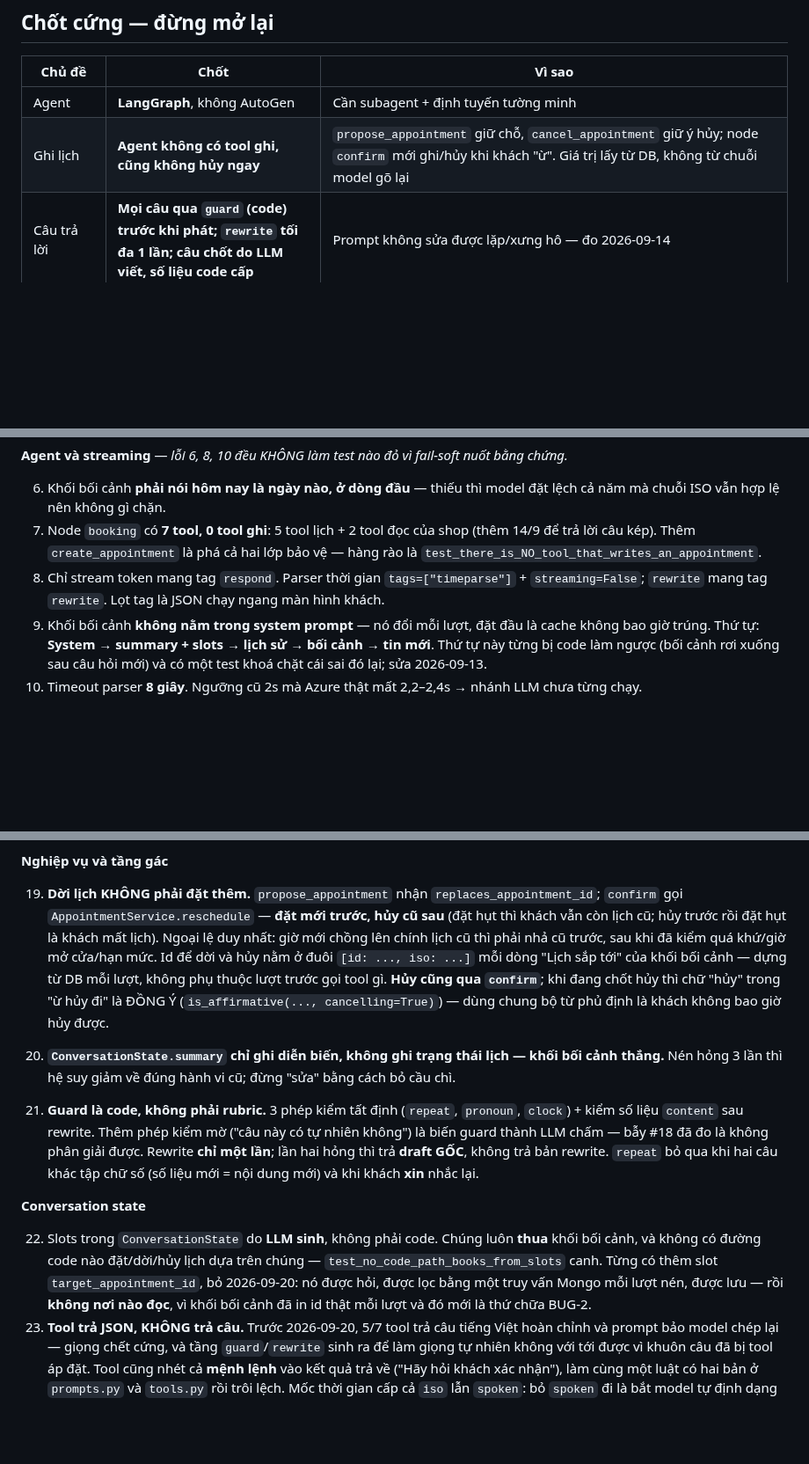
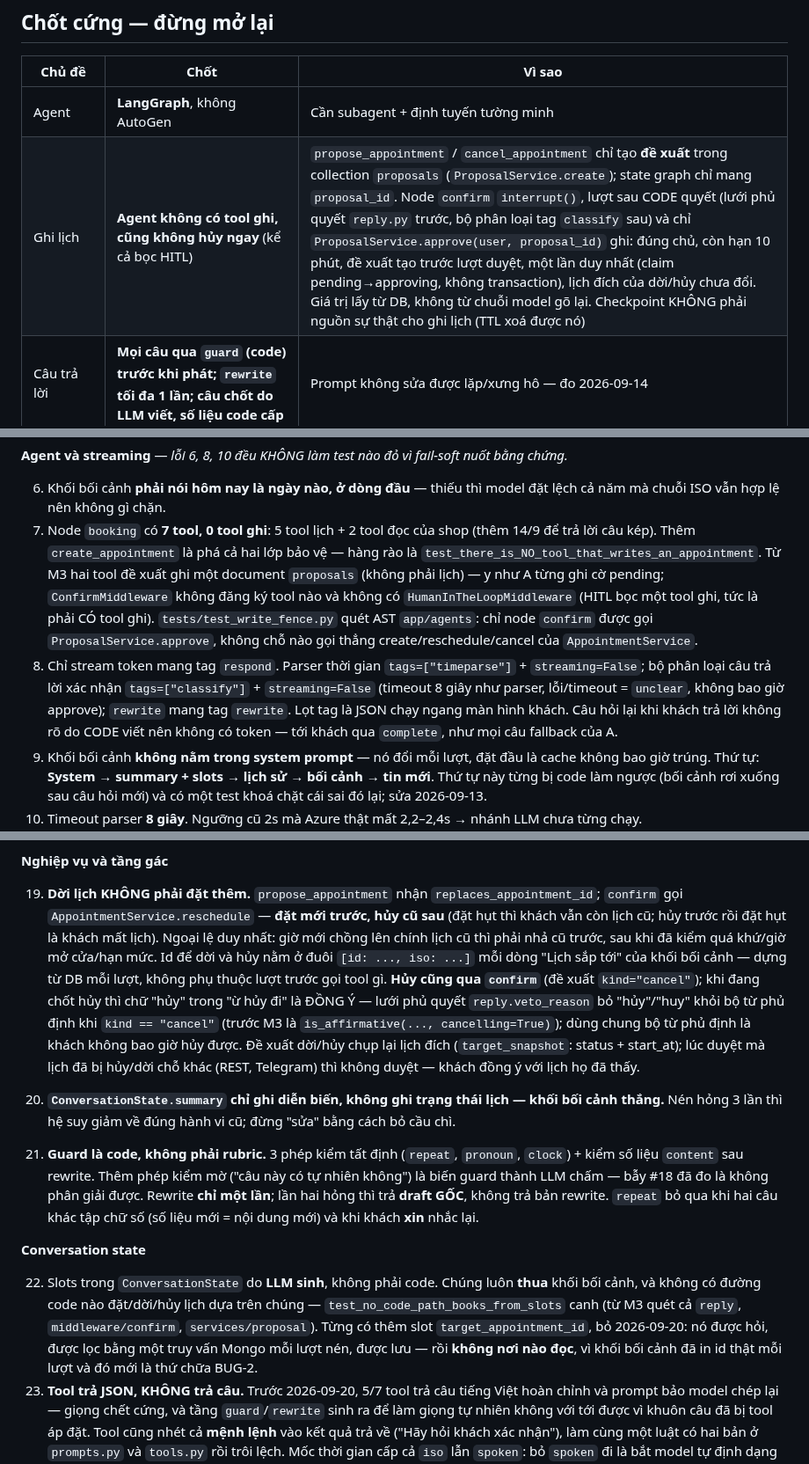
Before and after one commit to BuiHenry1404/salona-booking, a Markdown page: CONTEXT.md, 3 parts joined by grey strips. Shown at 88% size. Rendered like a GitHub page; blank space fills up the shorter version.

```diff
--- a/CONTEXT.md
+++ b/CONTEXT.md
@@ -54,7 +54,7 @@ khi chủ dự án đã xoá — chờ quyết định, đừng tự xử.
 | Chủ đề | Chốt | Vì sao |
 |---|---|---|
 | Agent | **LangGraph**, không AutoGen | Cần subagent + định tuyến tường minh |
-| Ghi lịch | **Agent không có tool ghi, cũng không hủy ngay** | `propose_appointment` giữ chỗ, `cancel_appointment` giữ ý hủy; node `confirm` mới ghi/hủy khi khách "ừ". Giá trị lấy từ DB, không từ chuỗi model gõ lại |
+| Ghi lịch | **Agent không có tool ghi, cũng không hủy ngay** (kể cả bọc HITL) | `propose_appointment` / `cancel_appointment` chỉ tạo **đề xuất** trong collection `proposals` (`ProposalService.create`); state graph chỉ mang `proposal_id`. Node `confirm` `interrupt()`, lượt sau CODE quyết (lưới phủ quyết `reply.py` trước, bộ phân loại tag `classify` sau) và chỉ `ProposalService.approve(user, proposal_id)` ghi: đúng chủ, còn hạn 10 phút, đề xuất tạo trước lượt duyệt, một lần duy nhất (claim pending→approving, không transaction), lịch đích của dời/hủy chưa đổi. Giá trị lấy từ DB, không từ chuỗi model gõ lại. Checkpoint KHÔNG phải nguồn sự thật cho ghi lịch (TTL xoá được nó) |
 | Câu trả lời | **Mọi câu qua `guard` (code) trước khi phát; `rewrite` tối đa 1 lần; câu chốt do LLM viết, số liệu code cấp** | Prompt không sửa được lặp/xưng hô — đo 2026-09-14 |
 | Memory | **2 tầng + trạng thái hội thoại trong phiên**, bỏ tầng vector | Agent chỉ trả lời trạng thái hiện tại. Tầng 3 kéo theo Postgres và rủi ro lộ ký ức chéo khách. `ConversationState` = summary (văn xuôi) + slots (dạng trường), cả hai đều là bản nén của tầng 2, không phải tầng 3 |
 | Kênh chủ tiệm | **Telegram**, không Zalo OA | Bot API miễn phí, không khung 48h, không cần giấy phép |
@@ -161,8 +171,8 @@ Khách ──socket──▶ run_turn
 **Agent và streaming** — *lỗi 6, 8, 10 đều KHÔNG làm test nào đỏ vì fail-soft nuốt bằng chứng.*
 
 6. Khối bối cảnh **phải nói hôm nay là ngày nào, ở dòng đầu** — thiếu thì model đặt lệch cả năm mà chuỗi ISO vẫn hợp lệ nên không gì chặn.
-7. Node `booking` có **7 tool, 0 tool ghi**: 5 tool lịch + 2 tool đọc của shop (thêm 14/9 để trả lời câu kép). Thêm `create_appointment` là phá cả hai lớp bảo vệ — hàng rào là `test_there_is_NO_tool_that_writes_an_appointment`.
-8. Chỉ stream token mang tag `respond`. Parser thời gian `tags=["timeparse"]` + `streaming=False`; `rewrite` mang tag `rewrite`. Lọt tag là JSON chạy ngang màn hình khách.
+7. Node `booking` có **7 tool, 0 tool ghi**: 5 tool lịch + 2 tool đọc của shop (thêm 14/9 để trả lời câu kép). Thêm `create_appointment` là phá cả hai lớp bảo vệ — hàng rào là `test_there_is_NO_tool_that_writes_an_appointment`. Từ M3 hai tool đề xuất ghi một document `proposals` (không phải lịch) — y như A từng ghi cờ pending; `ConfirmMiddleware` không đăng ký tool nào và không có `HumanInTheLoopMiddleware` (HITL bọc một tool ghi, tức là phải CÓ tool ghi). `tests/test_write_fence.py` quét AST `app/agents`: chỉ node `confirm` được gọi `ProposalService.approve`, không chỗ nào gọi thẳng create/reschedule/cancel của `AppointmentService`.
+8. Chỉ stream token mang tag `respond`. Parser thời gian `tags=["timeparse"]` + `streaming=False`; bộ phân loại câu trả lời xác nhận `tags=["classify"]` + `streaming=False` (timeout 8 giây như parser, lỗi/timeout = `unclear`, không bao giờ approve); `rewrite` mang tag `rewrite`. Lọt tag là JSON chạy ngang màn hình khách. Câu hỏi lại khi khách trả lời không rõ do CODE viết nên không có token — tới khách qua `complete`, như mọi câu fallback của A.
 9. Khối bối cảnh **không nằm trong system prompt** — nó đổi mỗi lượt, đặt đầu là cache không bao giờ trúng. Thứ tự: **System → summary + slots → lịch sử → bối cảnh → tin mới**. Thứ tự này từng bị code làm ngược (bối cảnh rơi xuống sau câu hỏi mới) và có một test khoá chặt cái sai đó lại; sửa 2026-09-13.
 10. Timeout parser **8 giây**. Ngưỡng cũ 2s mà Azure thật mất 2,2–2,4s → nhánh LLM chưa từng chạy. `test_timeout_leaves_room_for_a_real_azure_call` chốt.
 11. **Đừng nới regex parser** — nó chỉ trả lời khi khớp trọn vẹn. Thêm mẫu "thứ Năm" là nuốt luôn "thứ Năm tuần sau". `TestRegexDefers` canh.
@@ -198,7 +208,7 @@ Khách ──socket──▶ run_turn
 
 **Nghiệp vụ và tầng gác**
 
-19. **Dời lịch KHÔNG phải đặt thêm.** `propose_appointment` nhận `replaces_appointment_id`; `confirm` gọi `AppointmentService.reschedule` — **đặt mới trước, hủy cũ sau** (đặt hụt thì khách vẫn còn lịch cũ; hủy trước rồi đặt hụt là khách mất lịch). Ngoại lệ duy nhất: giờ mới chồng lên chính lịch cũ thì phải nhả cũ trước, sau khi đã kiểm quá khứ/giờ mở cửa/hạn mức. Id để dời và hủy nằm ở đuôi `[id: ..., iso: ...]` mỗi dòng "Lịch sắp tới" của khối bối cảnh — dựng từ DB mỗi lượt, không phụ thuộc lượt trước gọi tool gì. **Hủy cũng qua `confirm`**; khi đang chốt hủy thì chữ "hủy" trong "ừ hủy đi" là ĐỒNG Ý (`is_affirmative(..., cancelling=True)`) — dùng chung bộ từ phủ định là khách không bao giờ hủy được.
+19. **Dời lịch KHÔNG phải đặt thêm.** `propose_appointment` nhận `replaces_appointment_id`; `confirm` gọi `AppointmentService.reschedule` — **đặt mới trước, hủy cũ sau** (đặt hụt thì khách vẫn còn lịch cũ; hủy trước rồi đặt hụt là khách mất lịch). Ngoại lệ duy nhất: giờ mới chồng lên chính lịch cũ thì phải nhả cũ trước, sau khi đã kiểm quá khứ/giờ mở cửa/hạn mức. Id để dời và hủy nằm ở đuôi `[id: ..., iso: ...]` mỗi dòng "Lịch sắp tới" của khối bối cảnh — dựng từ DB mỗi lượt, không phụ thuộc lượt trước gọi tool gì. **Hủy cũng qua `confirm`** (đề xuất `kind="cancel"`); khi đang chốt hủy thì chữ "hủy" trong "ừ hủy đi" là ĐỒNG Ý — lưới phủ quyết `reply.veto_reason` bỏ "hủy"/"huy" khỏi bộ từ phủ định khi `kind == "cancel"` (trước M3 là `is_affirmative(..., cancelling=True)`); dùng chung bộ từ phủ định là khách không bao giờ hủy được. Đề xuất dời/hủy chụp lại lịch đích (`target_snapshot`: status + start_at); lúc duyệt mà lịch đã bị hủy/dời chỗ khác (REST, Telegram) thì không duyệt — khách đồng ý với lịch họ đã thấy.
 
 20. **`ConversationState.summary` chỉ ghi diễn biến, không ghi trạng thái lịch — khối bối cảnh thắng.** Nén hỏng 3 lần thì hệ suy giảm về đúng hành vi cũ; đừng "sửa" bằng cách bỏ cầu chì.
 
@@ -206,7 +216,7 @@ Khách ──socket──▶ run_turn
 
 **Conversation state**
 
-22. Slots trong `ConversationState` do **LLM sinh**, không phải code. Chúng luôn **thua** khối bối cảnh, và không có đường code nào đặt/dời/hủy lịch dựa trên chúng — `test_no_code_path_books_from_slots` canh. Từng có thêm slot `target_appointment_id`, bỏ 2026-09-20: nó được hỏi, được lọc bằng một truy vấn Mongo mỗi lượt nén, được lưu — rồi **không nơi nào đọc**, vì khối bối cảnh đã in id thật mỗi lượt và đó mới là thứ chữa BUG-2.
+22. Slots trong `ConversationState` do **LLM sinh**, không phải code. Chúng luôn **thua** khối bối cảnh, và không có đường code nào đặt/dời/hủy lịch dựa trên chúng — `test_no_code_path_books_from_slots` canh (từ M3 quét cả `reply`, `middleware/confirm`, `services/proposal`). Từng có thêm slot `target_appointment_id`, bỏ 2026-09-20: nó được hỏi, được lọc bằng một truy vấn Mongo mỗi lượt nén, được lưu — rồi **không nơi nào đọc**, vì khối bối cảnh đã in id thật mỗi lượt và đó mới là thứ chữa BUG-2.
 23. **Tool trả JSON, KHÔNG trả câu.** Trước 2026-09-20, 5/7 tool trả câu tiếng Việt hoàn chỉnh và prompt bảo model chép lại — giọng chết cứng, và tầng `guard`/`rewrite` sinh ra để làm giọng tự nhiên không với tới được vì khuôn câu đã bị tool áp đặt. Tool cũng nhét cả **mệnh lệnh** vào kết quả trả về ("Hãy hỏi khách xác nhận"), làm cùng một luật có hai bản ở `prompts.py` và `tools.py` rồi trôi lệch. Mốc thời gian cấp cả `iso` lẫn `spoken`: bỏ `spoken` đi là bắt model tự định dạng giờ, đúng thứ `guard.check_clock` sinh ra để chặn. `test_tools_return_data_not_instructions` canh.
 
 ## Ràng buộc giao diện — không được phá
```
Also changed, not shown: other parts of CONTEXT.md (+43 -34 lines), AGENTS.md (+11 -5 lines), RUNBOOK.md (+4 -2 lines).
